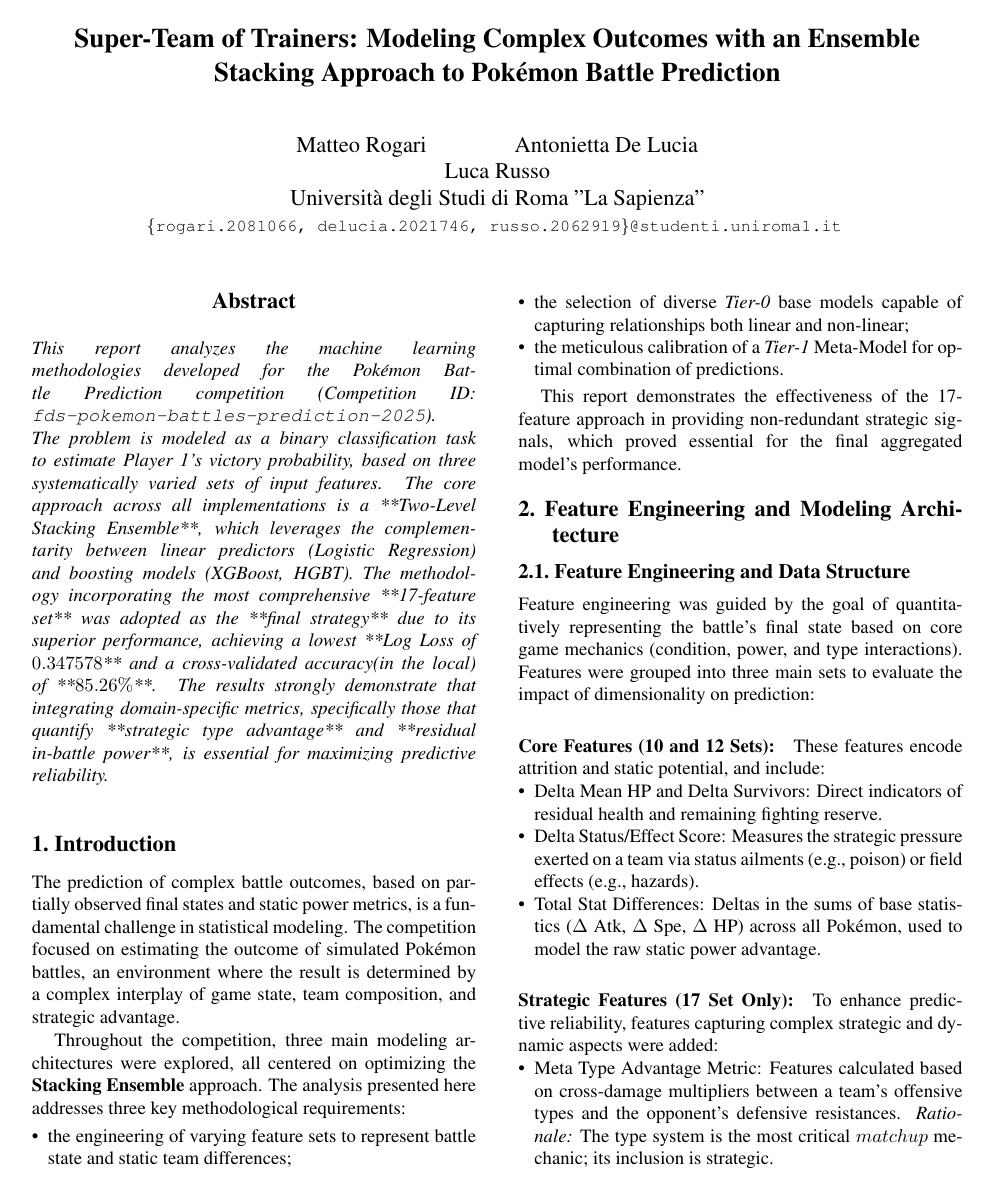
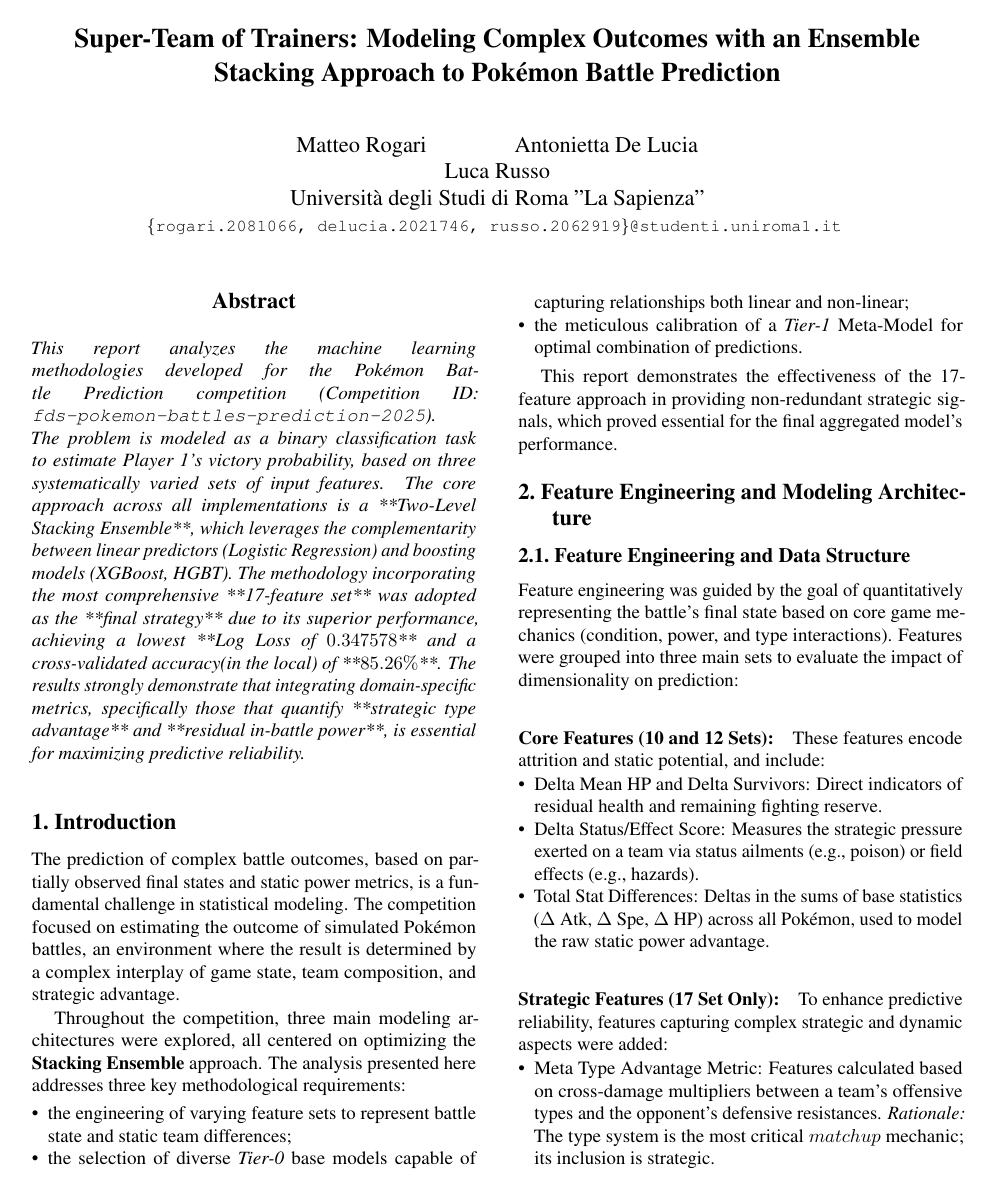
Before and after one commit to Matteorogari/fds-kaggle-competition-2025-luc-anto-mat, a LaTeX paper (main.tex, which reads preamble.tex): page 1 of 2. Compiled offline with pdfLaTeX; a missing bibliography style is replaced by a similar one.

Commit message:
preamble.tex

```diff
--- a/preamble.tex
+++ b/preamble.tex
@@ -18,7 +18,7 @@
 %% Work harder in optimizing text layout. Typically shrinks text by 1/6 of page, enable
 %% it at the very end of the writing process, when you are just above the page limit.
 %%
-% \usepackage{microtype}
+\usepackage{microtype}
 
 %%
 %% Fine-tune paragraph spacing.
```
